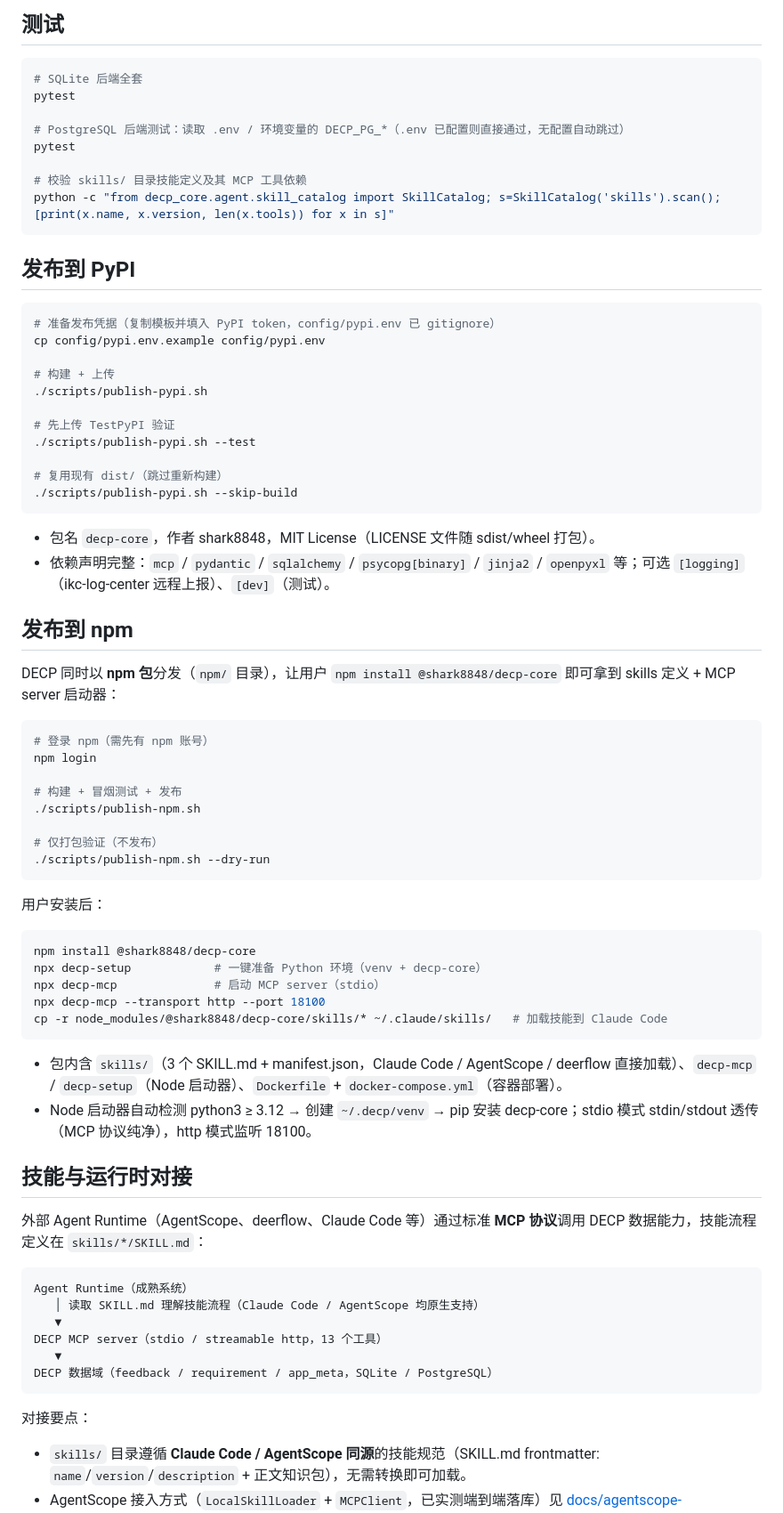
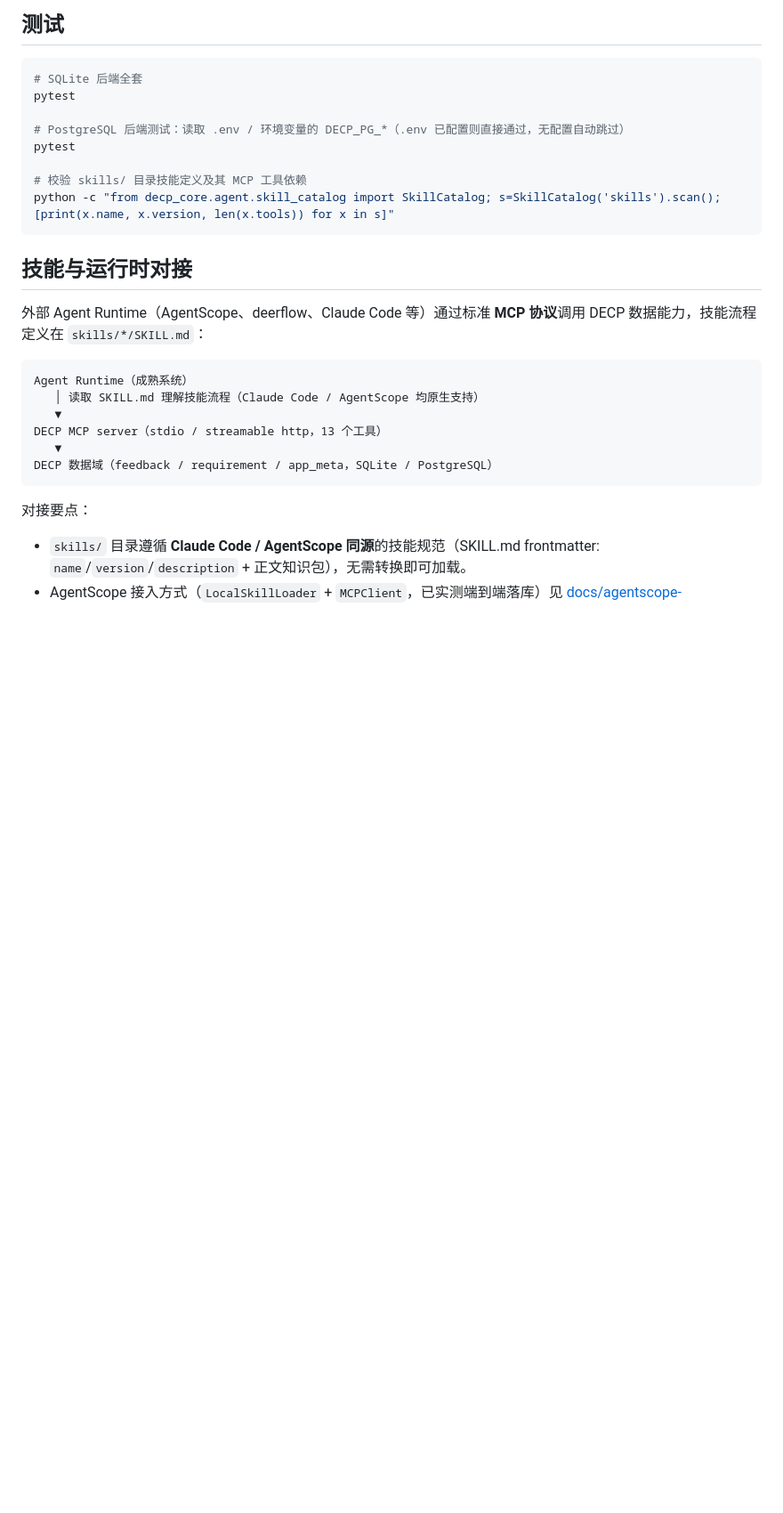
Before and after one commit to shark8848/decp, a Markdown page: README.md, the part around one of its changes. Shown at 89% size. Drawn GitHub-style; blank space fills up the shorter version.

Commit message:
docs: README 去除 PyPI/npm 发布章节，npm 安装并入安装章节
- 删除「发布到 PyPI」「发布到 npm」两个章节
- 安装章节改为双轨：Python（pip install decp-core）+ npm
  （@shark8848/decp-core：npx decp-setup / decp-mcp / skills 加载）

Co-Authored-By: Claude <noreply@anthropic.com>

````diff
--- a/README.md
+++ b/README.md
@@ -247,53 +263,6 @@ pytest
 python -c "from decp_core.agent.skill_catalog import SkillCatalog; s=SkillCatalog('skills').scan(); [print(x.name, x.version, len(x.tools)) for x in s]"
 ```
 
-## 发布到 PyPI
-
-```bash
-# 准备发布凭据（复制模板并填入 PyPI token，config/pypi.env 已 gitignore）
-cp config/pypi.env.example config/pypi.env
-
-# 构建 + 上传
-./scripts/publish-pypi.sh
-
-# 先上传 TestPyPI 验证
-./scripts/publish-pypi.sh --test
-
-# 复用现有 dist/（跳过重新构建）
-./scripts/publish-pypi.sh --skip-build
-```
-
-- 包名 `decp-core`，作者 shark8848，MIT License（LICENSE 文件随 sdist/wheel 打包）。
-- 依赖声明完整：`mcp` / `pydantic` / `sqlalchemy` / `psycopg[binary]` / `jinja2` / `openpyxl` 等；可选 `[logging]`（ikc-log-center 远程上报）、`[dev]`（测试）。
-
-## 发布到 npm
-
-DECP 同时以 **npm 包**分发（`npm/` 目录），让用户 `npm install @shark8848/decp-core` 即可拿到 skills 定义 + MCP server 启动器：
-
-```bash
-# 登录 npm（需先有 npm 账号）
-npm login
-
-# 构建 + 冒烟测试 + 发布
-./scripts/publish-npm.sh
-
-# 仅打包验证（不发布）
-./scripts/publish-npm.sh --dry-run
-```
-
-用户安装后：
-
-```bash
-npm install @shark8848/decp-core
-npx decp-setup            # 一键准备 Python 环境（venv + decp-core）
-npx decp-mcp              # 启动 MCP server（stdio）
-npx decp-mcp --transport http --port 18100
-cp -r node_modules/@shark8848/decp-core/skills/* ~/.claude/skills/   # 加载技能到 Claude Code
-```
-
-- 包内含 `skills/`（3 个 SKILL.md + manifest.json，Claude Code / AgentScope / deerflow 直接加载）、`decp-mcp` / `decp-setup`（Node 启动器）、`Dockerfile` + `docker-compose.yml`（容器部署）。
-- Node 启动器自动检测 python3 ≥ 3.12 → 创建 `~/.decp/venv` → pip 安装 decp-core；stdio 模式 stdin/stdout 透传（MCP 协议纯净），http 模式监听 18100。
-
 ## 技能与运行时对接
 
 外部 Agent Runtime（AgentScope、deerflow、Claude Code 等）通过标准 **MCP 协议**调用 DECP 数据能力，技能流程定义在 `skills/*/SKILL.md`：
````
Also changed, not shown: other parts of README.md (+17 -1 lines).
